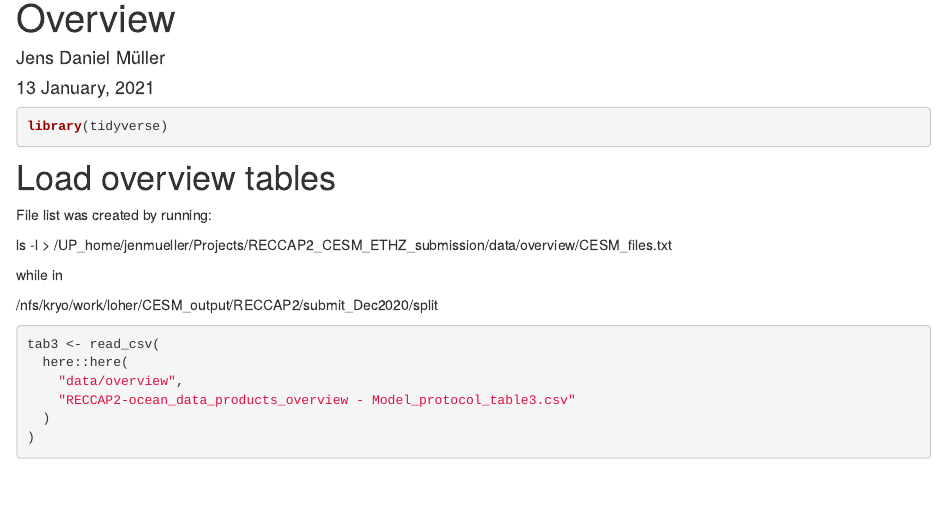
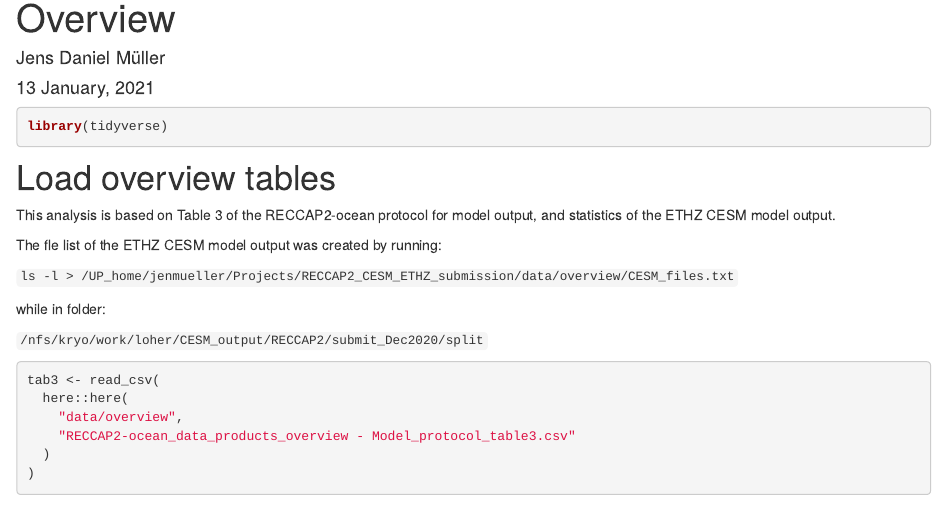
Before and after one commit to jens-daniel-mueller/RECCAP2_CESM_ETHZ_submission, an R Markdown document (analysis/overview.Rmd): the page in a window 1100 px wide, from 90 px down. Rendered offline with R 4.5, knitr and Pandoc, with nearby package versions; drawn as R Markdown's standard HTML page in place of the format the file asks for; some code elsewhere in the file could not run offline.

Commit message:
formatting html output

````diff
--- a/analysis/overview.Rmd
+++ b/analysis/overview.Rmd
@@ -26,13 +26,15 @@ theme_set(theme_bw())
 
 # Load overview tables
 
-File list was created by running:
+This analysis is based on Table 3 of the RECCAP2-ocean protocol for model output, and statistics of the ETHZ CESM model output.
 
-ls -l > /UP_home/jenmueller/Projects/RECCAP2_CESM_ETHZ_submission/data/overview/CESM_files.txt
+The fle list of the ETHZ CESM model output was created by running:
 
-while in
+`ls -l > /UP_home/jenmueller/Projects/RECCAP2_CESM_ETHZ_submission/data/overview/CESM_files.txt`
 
-/nfs/kryo/work/loher/CESM_output/RECCAP2/submit_Dec2020/split
+while in folder:
+
+`/nfs/kryo/work/loher/CESM_output/RECCAP2/submit_Dec2020/split`
 
 
 ```{r load_overview_tables}
````
